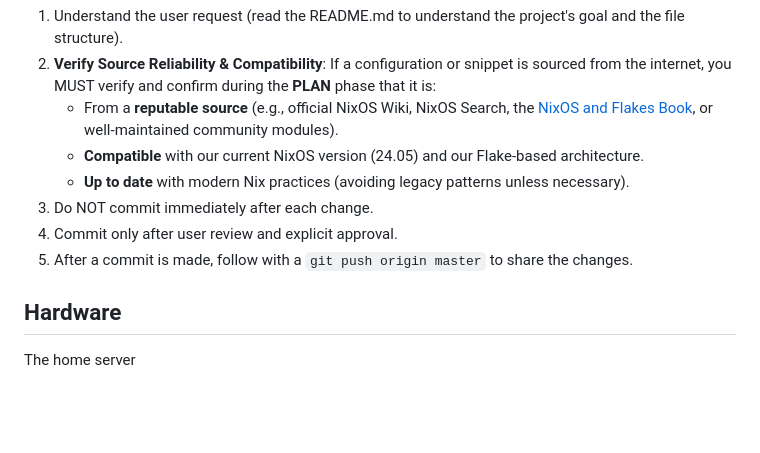
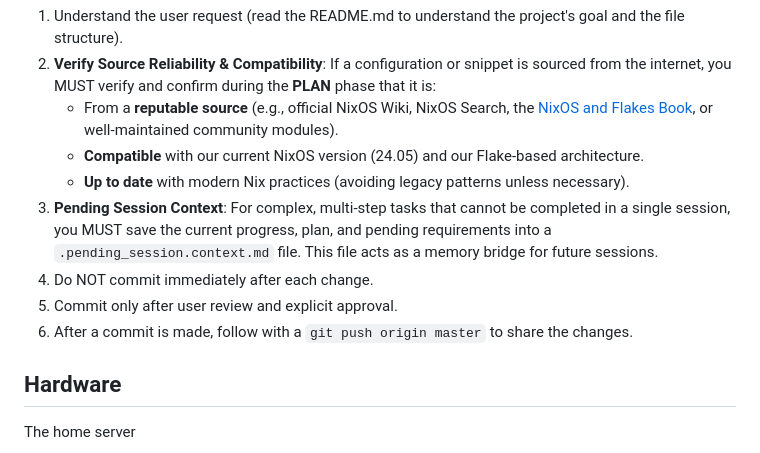
Before and after one commit to zipang/homeserver, a Markdown page: AGENTS.md, the part around the change. Drawn GitHub-style; blank space fills up the shorter version.

Commit message:
docs: formalize pending session context in workflow and rename context file

```diff
--- a/AGENTS.md
+++ b/AGENTS.md
@@ -25,10 +25,11 @@ You will provide your assistance to guide the user through the installation of v
 2. **Verify Source Reliability & Compatibility**: If a configuration or snippet is sourced from the internet, you MUST verify and confirm during the **PLAN** phase that it is:
    * From a **reputable source** (e.g., official NixOS Wiki, NixOS Search, the [NixOS and Flakes Book](https://nixos-and-flakes.thiscute.world/), or well-maintained community modules).
    * **Compatible** with our current NixOS version (24.05) and our Flake-based architecture.
-   * **Up to date** with modern Nix practices (avoiding legacy patterns unless necessary).
-3. Do NOT commit immediately after each change.
-4. Commit only after user review and explicit approval.
-5. After a commit is made, follow with a `git push origin master` to share the changes.
+    * **Up to date** with modern Nix practices (avoiding legacy patterns unless necessary).
+3. **Pending Session Context**: For complex, multi-step tasks that cannot be completed in a single session, you MUST save the current progress, plan, and pending requirements into a `.pending_session.context.md` file. This file acts as a memory bridge for future sessions.
+4. Do NOT commit immediately after each change.
+5. Commit only after user review and explicit approval.
+6. After a commit is made, follow with a `git push origin master` to share the changes.
 
 ## Hardware
 
```
Also changed, not shown: .pending_session.context.md (added, +27 -0 lines).
